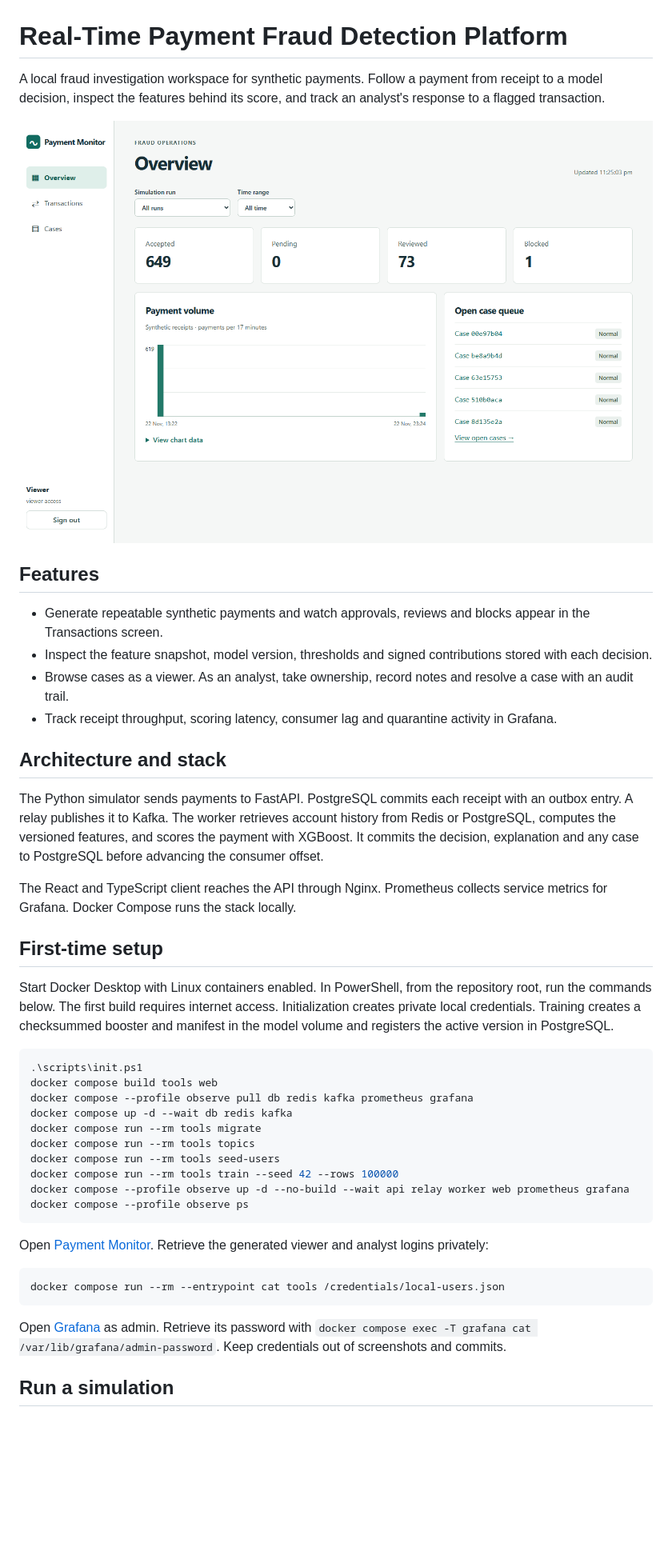
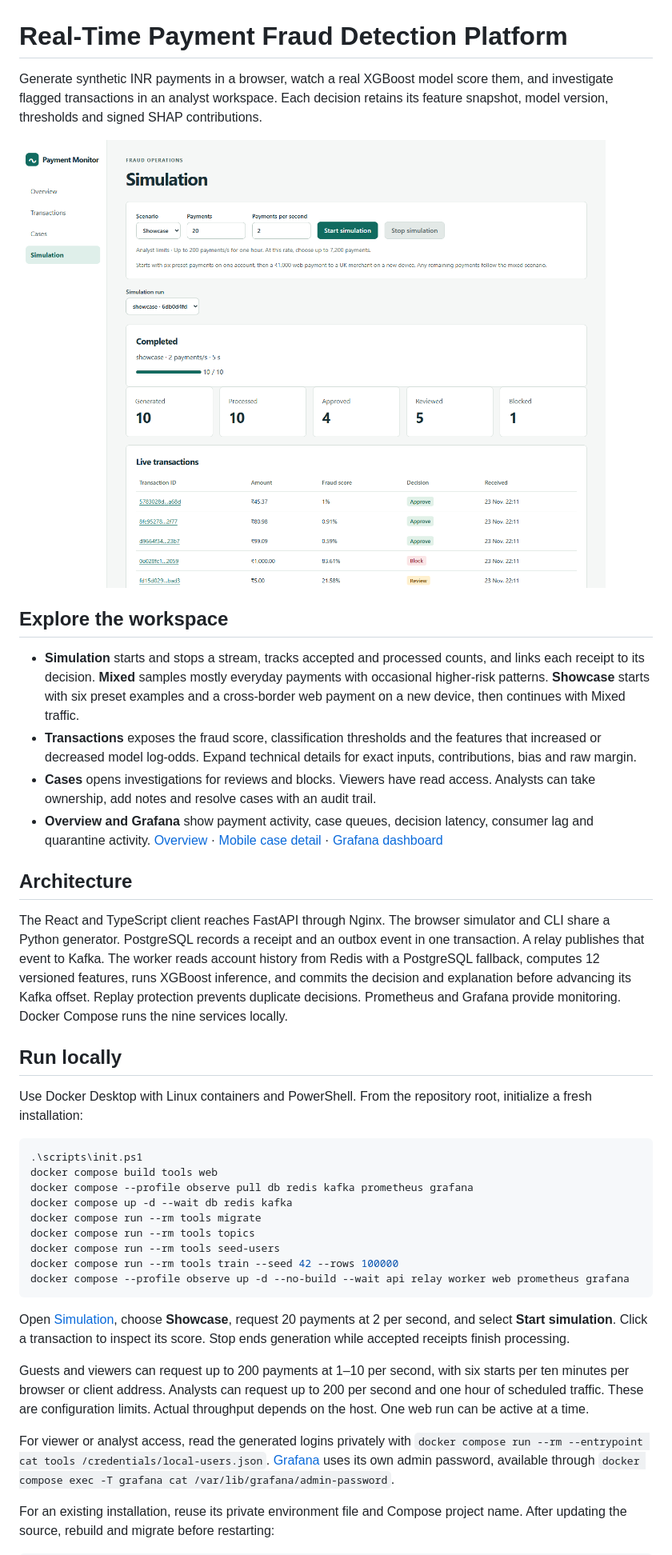
Before and after one commit to shadab-jmi/real-time-payment-fraud-detection, a Markdown page: README.md, the part around one of its changes. Shown at 80% size. Drawn GitHub-style; pictures changed too: docs/screenshots/simulation.png (added); blank space fills up the shorter version.

Commit message:
Release v1.0.0 with interactive payment simulation and explainable fraud scoring

````diff
--- a/README.md
+++ b/README.md
@@ -1,27 +1,25 @@
 # Real-Time Payment Fraud Detection Platform
 
-A local fraud investigation workspace for synthetic payments. Follow a payment from receipt to a model decision, inspect the features behind its score, and track an analyst's response to a flagged transaction.
+Generate synthetic INR payments in a browser, watch a real XGBoost model score them, and investigate flagged transactions in an analyst workspace. Each decision retains its feature snapshot, model version, thresholds and signed SHAP contributions.
 
-![Payment volume and decision breakdown in the analyst workspace](docs/screenshots/desktop-overview.png)
+![Simulation workspace with a completed synthetic payment stream](docs/screenshots/simulation.png)
 
-## Features
+## Explore the workspace
 
-- Generate repeatable synthetic payments and watch approvals, reviews and blocks appear in the Transactions screen.
-- Inspect the feature snapshot, model version, thresholds and signed contributions stored with each decision.
-- Browse cases as a viewer. As an analyst, take ownership, record notes and resolve a case with an audit trail.
-- Track receipt throughput, scoring latency, consumer lag and quarantine activity in Grafana.
+- **Simulation** starts and stops a stream, tracks accepted and processed counts, and links each receipt to its decision. **Mixed** samples mostly everyday payments with occasional higher-risk patterns. **Showcase** starts with six preset examples and a cross-border web payment on a new device, then continues with Mixed traffic.
+- **Transactions** exposes the fraud score, classification thresholds and the features that increased or decreased model log-odds. Expand technical details for exact inputs, contributions, bias and raw margin.
+- **Cases** opens investigations for reviews and blocks. Viewers have read access. Analysts can take ownership, add notes and resolve cases with an audit trail.
+- **Overview and Grafana** show payment activity, case queues, decision latency, consumer lag and quarantine activity. [Overview](docs/screenshots/desktop-overview.png) · [Mobile case detail](docs/screenshots/mobile-case.png) · [Grafana dashboard](docs/screenshots/dashboard.png)
 
-## Architecture and stack
+## Architecture
 
-The Python simulator sends payments to FastAPI. PostgreSQL commits each receipt with an outbox entry. A relay publishes it to Kafka. The worker retrieves account history from Redis or PostgreSQL, computes the versioned features, and scores the payment with XGBoost. It commits the decision, explanation and any case to PostgreSQL before advancing the consumer offset.
+The React and TypeScript client reaches FastAPI through Nginx. The browser simulator and CLI share a Python generator. PostgreSQL records a receipt and an outbox event in one transaction. A relay publishes that event to Kafka. The worker reads account history from Redis with a PostgreSQL fallback, computes 12 versioned features, runs XGBoost inference, and commits the decision and explanation before advancing its Kafka offset. Replay protection prevents duplicate decisions. Prometheus and Grafana provide monitoring. Docker Compose runs the nine services locally.
 
-The React and TypeScript client reaches the API through Nginx. Prometheus collects service metrics for Grafana. Docker Compose runs the stack locally.
+## Run locally
 
-## First-time setup
+Use Docker Desktop with Linux containers and PowerShell. From the repository root, initialize a fresh installation:
 
-Start Docker Desktop with Linux containers enabled. In PowerShell, from the repository root, run the commands below. The first build requires internet access. Initialization creates private local credentials. Training creates a checksummed booster and manifest in the model volume and registers the active version in PostgreSQL.
-
-~~~powershell
+```powershell
 .\scripts\init.ps1
 docker compose build tools web
 docker compose --profile observe pull db redis kafka prometheus grafana
@@ -31,16 +29,13 @@ docker compose run --rm tools topics
 docker compose run --rm tools seed-users
 docker compose run --rm tools train --seed 42 --rows 100000
 docker compose --profile observe up -d --no-build --wait api relay worker web prometheus grafana
-docker compose --profile observe ps
-~~~
+```
 
-Open [Payment Monitor](http://127.0.0.1:3000). Retrieve the generated viewer and analyst logins privately:
+Open [Simulation](http://127.0.0.1:3000/simulation), choose **Showcase**, request 20 payments at 2 per second, and select **Start simulation**. Click a transaction to inspect its score. Stop ends generation while accepted receipts finish processing.
 
-~~~powershell
-docker compose run --rm --entrypoint cat tools /credentials/local-users.json
-~~~
+Guests and viewers can request up to 200 payments at 1–10 per second, with six starts per ten minutes per browser or client address. Analysts can request up to 200 per second and one hour of scheduled traffic. These are configuration limits. Actual throughput depends on the host. One web run can be active at a time.
 
-Open [Grafana](http://127.0.0.1:3001/d/payments-local/payment-operations) as admin. Retrieve its password with `docker compose exec -T grafana cat /var/lib/grafana/admin-password`. Keep credentials out of screenshots and commits.
+For viewer or analyst access, read the generated logins privately with `docker compose run --rm --entrypoint cat tools /credentials/local-users.json`. [Grafana](http://127.0.0.1:3001/d/payments-local/payment-operations) uses its own admin password, available through `docker compose exec -T grafana cat /var/lib/grafana/admin-password`.
 
-## Run a simulation
+For an existing installation, reuse its private environment file and Compose project name. After updating the source, rebuild and migrate before restarting:
 
````
Also changed, not shown: other parts of README.md (+17 -16 lines), 15 other files.
